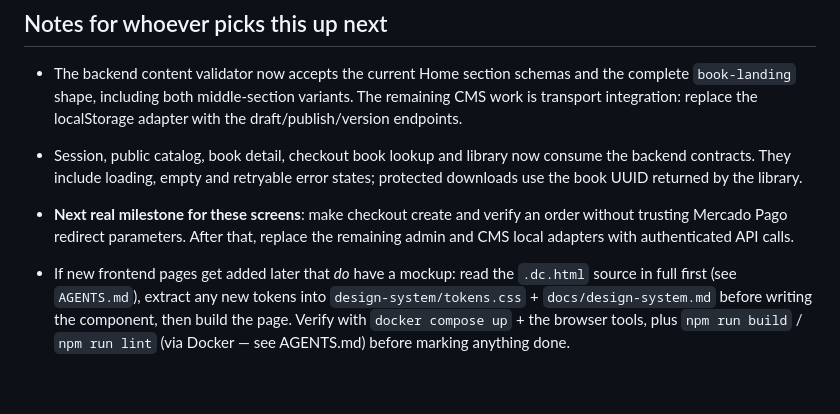
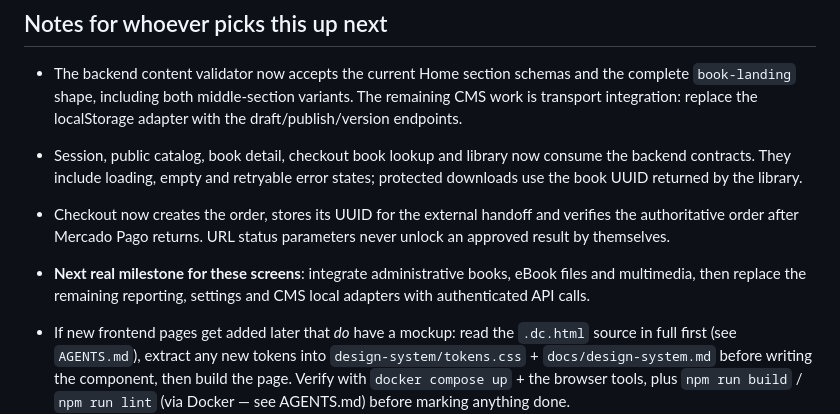
Before and after one commit to Tuquina/nuestra-medicina-personal, a Markdown page: docs/frontend-plan.md, the part around the change. GitHub-like rendering; blank space fills up the shorter version.

Commit message:
docs(frontend): record checkout integration

```diff
--- a/docs/frontend-plan.md
+++ b/docs/frontend-plan.md
@@ -297,9 +297,12 @@ and the sidebar are the two places to extend.
 - Session, public catalog, book detail, checkout book lookup and library now
   consume the backend contracts. They include loading, empty and retryable
   error states; protected downloads use the book UUID returned by the library.
-- **Next real milestone for these screens**: make checkout create and verify an
-  order without trusting Mercado Pago redirect parameters. After that, replace
-  the remaining admin and CMS local adapters with authenticated API calls.
+- Checkout now creates the order, stores its UUID for the external handoff and
+  verifies the authoritative order after Mercado Pago returns. URL status
+  parameters never unlock an approved result by themselves.
+- **Next real milestone for these screens**: integrate administrative books,
+  eBook files and multimedia, then replace the remaining reporting, settings
+  and CMS local adapters with authenticated API calls.
 - If new frontend pages get added later that *do* have a mockup: read
   the `.dc.html` source in full first (see `AGENTS.md`), extract any new
   tokens into `design-system/tokens.css` + `docs/design-system.md` before writing
```
Also changed, not shown: docs/backend-frontend-alignment.md (+2 -2 lines).
